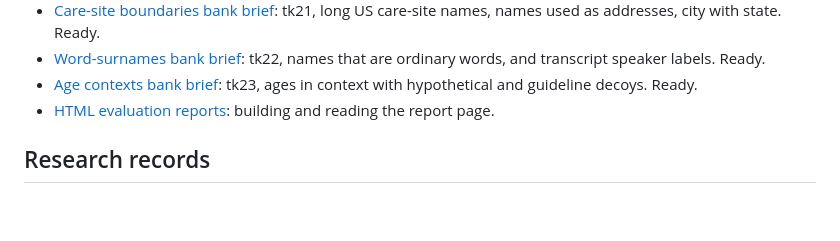
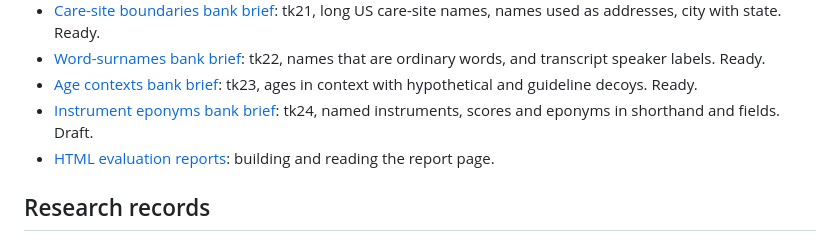
Before and after one commit to ewhauser/outis, a Markdown page: docs/README.md, the part around the change. Rendered like a GitHub page; blank space fills up the shorter version.

Commit message:
Draft the tk24 brief: named instruments, scores and eponyms (policy decision E1)

```diff
--- a/docs/README.md
+++ b/docs/README.md
@@ -63,6 +63,8 @@ candidates are compared. Agents should also read [AGENTS.md](../AGENTS.md).
   are ordinary words, and transcript speaker labels. Ready.
 - [Age contexts bank brief](age-contexts-bank-brief.md): tk23, ages in context
   with hypothetical and guideline decoys. Ready.
+- [Instrument eponyms bank brief](instrument-eponyms-bank-brief.md): tk24,
+  named instruments, scores and eponyms in shorthand and fields. Draft.
 - [HTML evaluation reports](html-reports.md): building and reading the report
   page.
 
```
